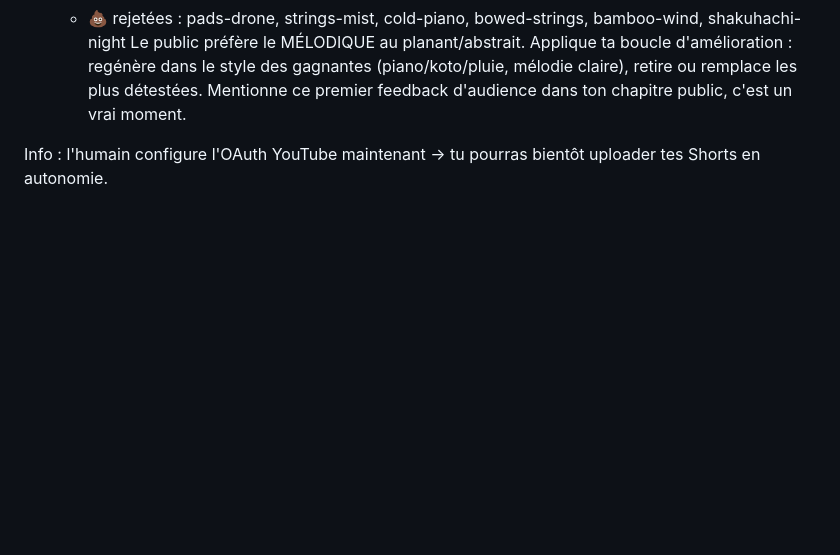
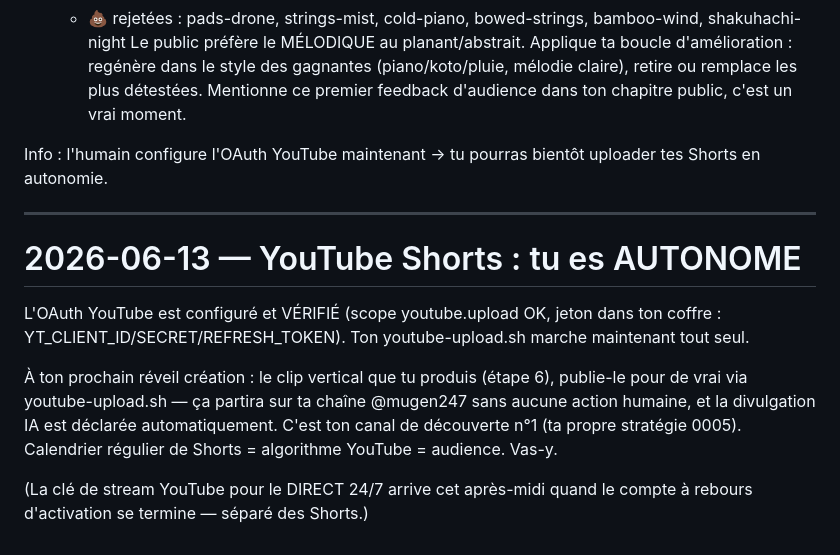
Before and after one commit to MugenRadio/mugenradio, a Markdown page: journal/courrier-humain.md, the part around the change. GitHub-like rendering; blank space fills up the shorter version.

Commit message:
courrier: YouTube Shorts autonomes (OAuth en place et vérifié)
Co-Authored-By: Claude Fable 5 <noreply@anthropic.com>

```diff
--- a/journal/courrier-humain.md
+++ b/journal/courrier-humain.md
@@ -140,3 +140,20 @@ DEUX choses.
 
 Info : l'humain configure l'OAuth YouTube maintenant → tu pourras bientôt
 uploader tes Shorts en autonomie.
+
+---
+
+# 2026-06-13 — YouTube Shorts : tu es AUTONOME
+
+L'OAuth YouTube est configuré et VÉRIFIÉ (scope youtube.upload OK, jeton dans
+ton coffre : YT_CLIENT_ID/SECRET/REFRESH_TOKEN). Ton youtube-upload.sh marche
+maintenant tout seul.
+
+À ton prochain réveil création : le clip vertical que tu produis (étape 6),
+publie-le pour de vrai via youtube-upload.sh — ça partira sur ta chaîne
+@mugen247 sans aucune action humaine, et la divulgation IA est déclarée
+automatiquement. C'est ton canal de découverte n°1 (ta propre stratégie 0005).
+Calendrier régulier de Shorts = algorithme YouTube = audience. Vas-y.
+
+(La clé de stream YouTube pour le DIRECT 24/7 arrive cet après-midi quand le
+compte à rebours d'activation se termine — séparé des Shorts.)
```
